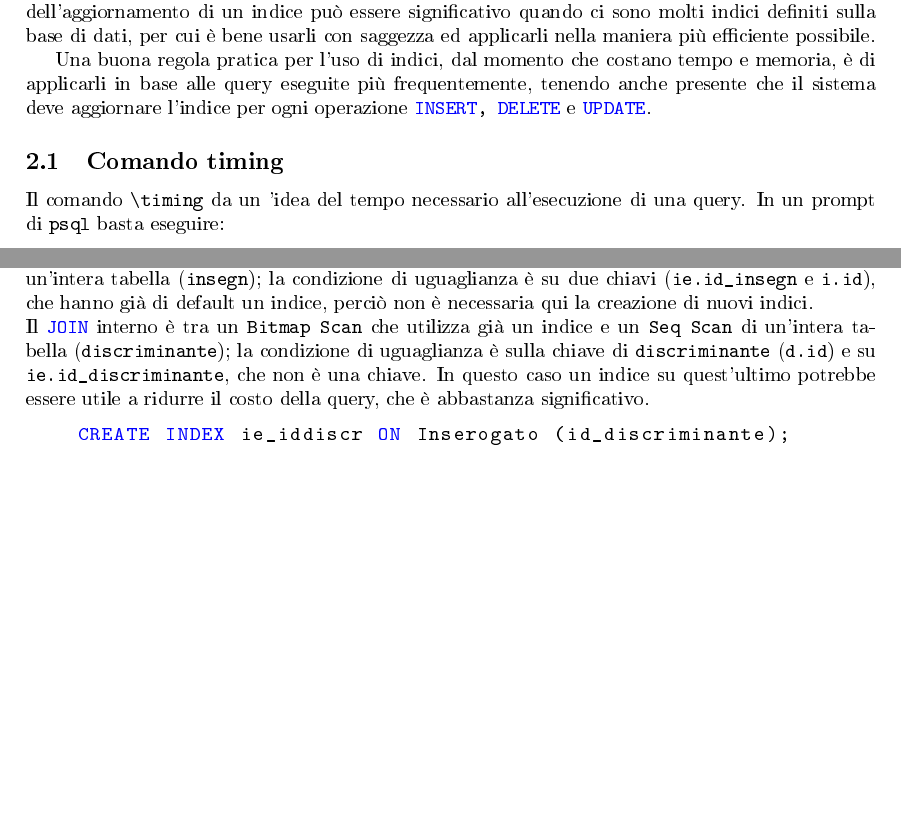
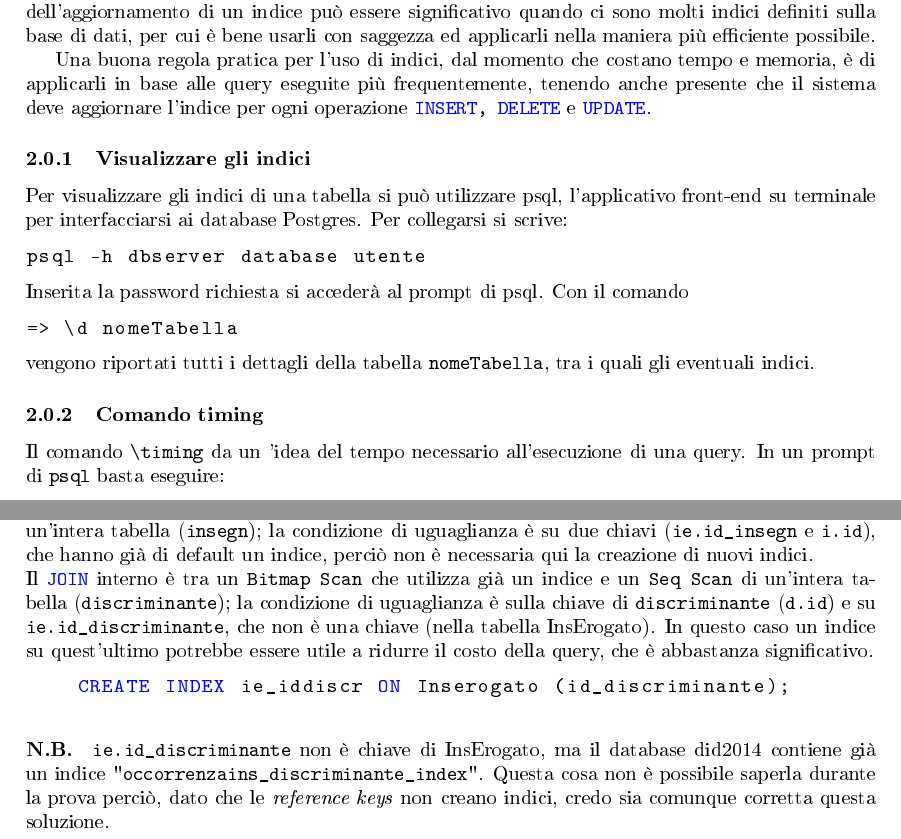
Before and after one commit to EdoGimo/LaTeX, a LaTeX document (basi-lab.tex): two parts of pages 16 and 43 of 44, joined at a grey line, cut so that both start at the same text, the shorter picture padded with empty space. The pictures show the PDF file basi-lab.pdf that the author committed with the source.

Commit message:
Add files via upload

```diff
--- a/basi-lab.tex
+++ b/basi-lab.tex
@@ -884,7 +884,18 @@ WHERE NumIns = ANY (
 
 	Una buona regola pratica per l'uso di indici, dal momento che costano tempo e memoria, è di applicarli in base alle query eseguite più frequentemente, tenendo anche presente che il sistema deve aggiornare l'indice per ogni operazione \lstinline|INSERT, DELETE| e \lstinline|UPDATE|.
 
-	\subsection{Comando timing}
+	\subsubsection{Visualizzare gli indici}
+	Per visualizzare gli indici di una tabella si può utilizzare psql, l'applicativo front-end su terminale per interfacciarsi ai database Postgres. Per collegarsi si scrive:
+	\begin{lstlisting}
+psql -h dbserver database utente
+	\end{lstlisting}
+	Inserita la password richiesta si accederà al prompt di psql. Con il comando
+	\begin{lstlisting}
+=> \d nomeTabella
+	\end{lstlisting}
+	vengono riportati tutti i dettagli della tabella \lstinline|nomeTabella|, tra i quali gli eventuali indici.
+
+	\subsubsection{Comando timing}
 	Il comando \lstinline|\timing| da un 'idea del tempo necessario all'esecuzione di una query.
 	In un prompt di \verb|psql| basta eseguire:
 	\begin{lstlisting}
@@ -2344,10 +2354,11 @@ HashAggregate
         └── Seq Scan
 \end{verbatim}
 Secondo il piano di esecuzione la query fa un \lstinline|Hash JOIN| tra un ulteriore \lstinline|JOIN| e un \lstinline|Seq Scan| di un'intera tabella (\lstinline|insegn|); la condizione di uguaglianza è su due chiavi (\lstinline|ie.id_insegn| e \lstinline|i.id|), che hanno già di default un indice, perciò non è necessaria qui la creazione di nuovi indici.\\
-Il \lstinline|JOIN| interno è tra un \lstinline|Bitmap Scan| che utilizza già un indice e un \lstinline|Seq Scan| di un'intera tabella (\lstinline|discriminante|); la condizione di uguaglianza è sulla chiave di \lstinline|discriminante| (\lstinline|d.id|) e su \lstinline|ie.id_discriminante|, che non è una chiave. In questo caso un indice su quest'ultimo potrebbe essere utile a ridurre il costo della query, che è abbastanza significativo.
+Il \lstinline|JOIN| interno è tra un \lstinline|Bitmap Scan| che utilizza già un indice e un \lstinline|Seq Scan| di un'intera tabella (\lstinline|discriminante|); la condizione di uguaglianza è sulla chiave di \lstinline|discriminante| (\lstinline|d.id|) e su \lstinline|ie.id_discriminante|, che non è una chiave (nella tabella InsErogato). In questo caso un indice su quest'ultimo potrebbe essere utile a ridurre il costo della query, che è abbastanza significativo.
 \begin{lstlisting}
 	CREATE INDEX ie_iddiscr ON Inserogato (id_discriminante);
 \end{lstlisting}
+\paragraph{N.B.} \lstinline|ie.id_discriminante| non è chiave di InsErogato, ma il database did2014 contiene già un indice "\lstinline|occorrenzains_discriminante_index|". Questa cosa non è possibile saperla durante la prova perciò, dato che le \textit{reference keys} non creano indici, credo sia comunque corretta questa soluzione.
 \newpage
 
 \section{Credits}
```
Also changed, not shown: basi-lab.pdf, basi-lab.tex (9 more changed lines).
